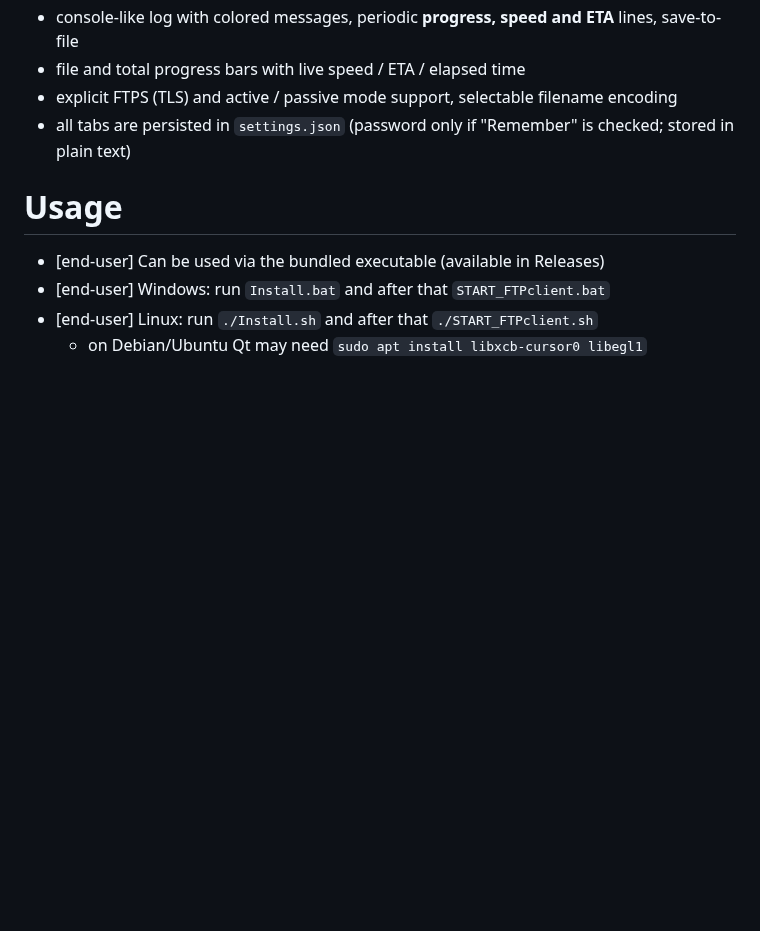
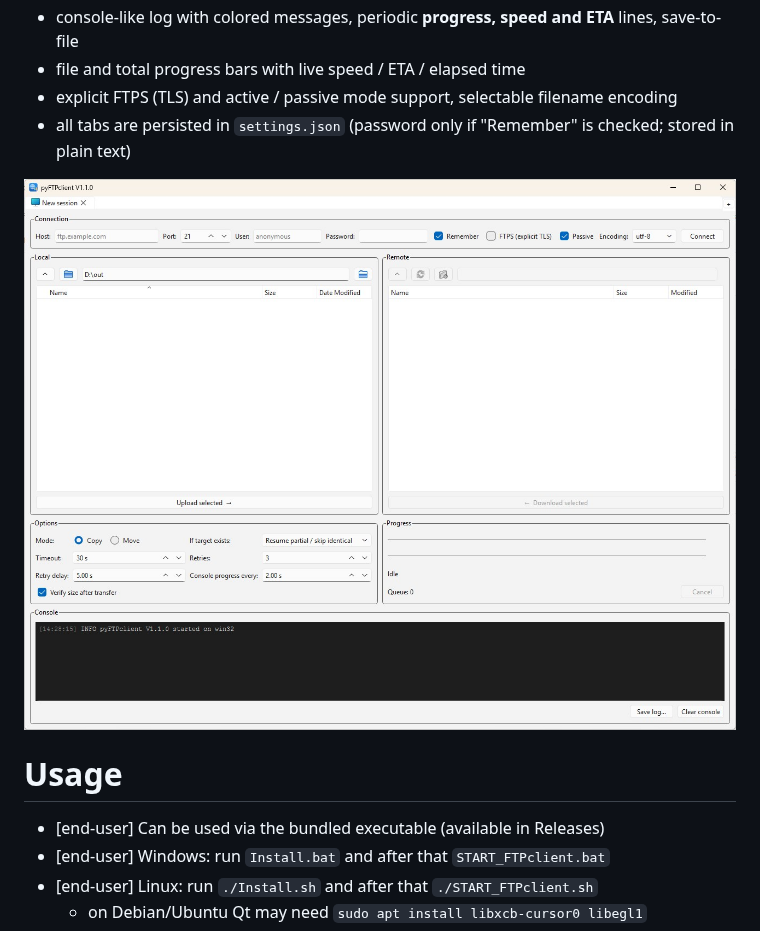
Before and after one commit to ageorge95/pyFTPclient, a Markdown page: README.md, the part around the change. Drawn GitHub-style; pictures changed too: ReadMe_res/GUI_overview.JPG (added); blank space fills up the shorter version.

Commit message:
added a GUI screenshot in ReadMe

```diff
--- a/README.md
+++ b/README.md
@@ -20,6 +20,8 @@ A cross-platform (Windows + Linux) GUI FTP/FTPS client built with PySide6. Featu
 - explicit FTPS (TLS) and active / passive mode support, selectable filename encoding
 - all tabs are persisted in `settings.json` (password only if "Remember" is checked; stored in plain text)
 
+![](ReadMe_res/GUI_overview.JPG)
+
 # Usage
 - [end-user] Can be used via the bundled executable (available in Releases)
 - [end-user] Windows: run `Install.bat` and after that `START_FTPclient.bat`
```
